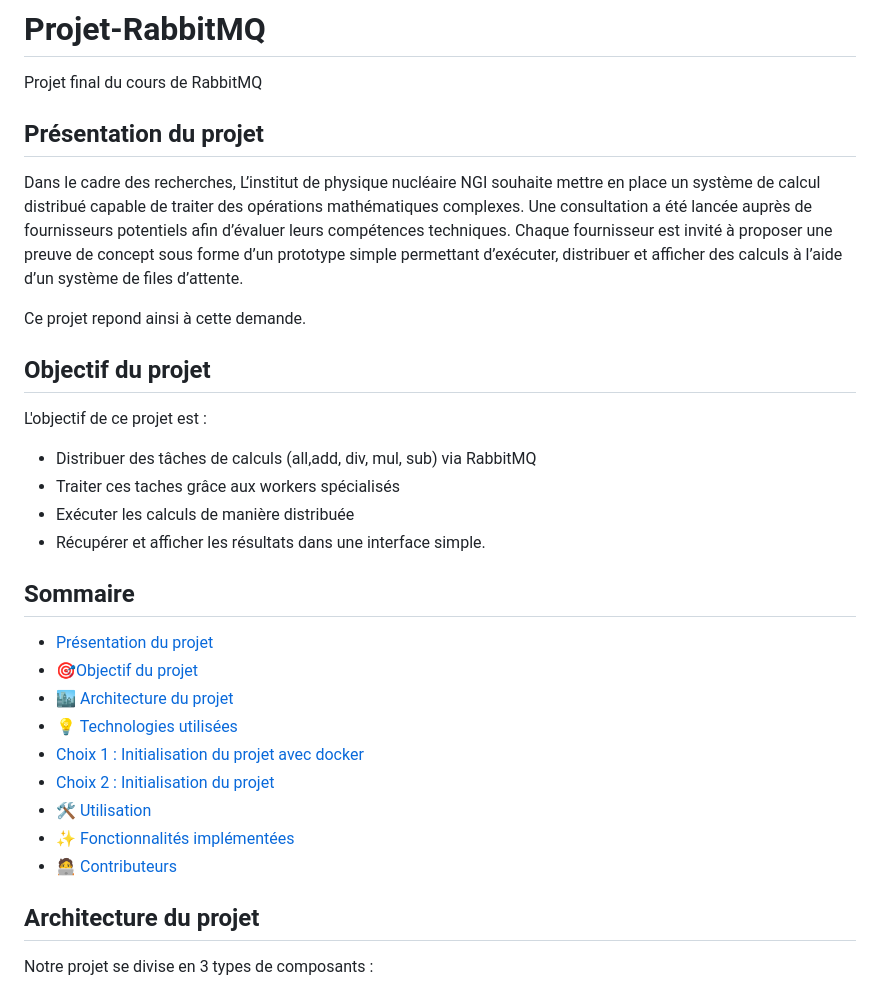
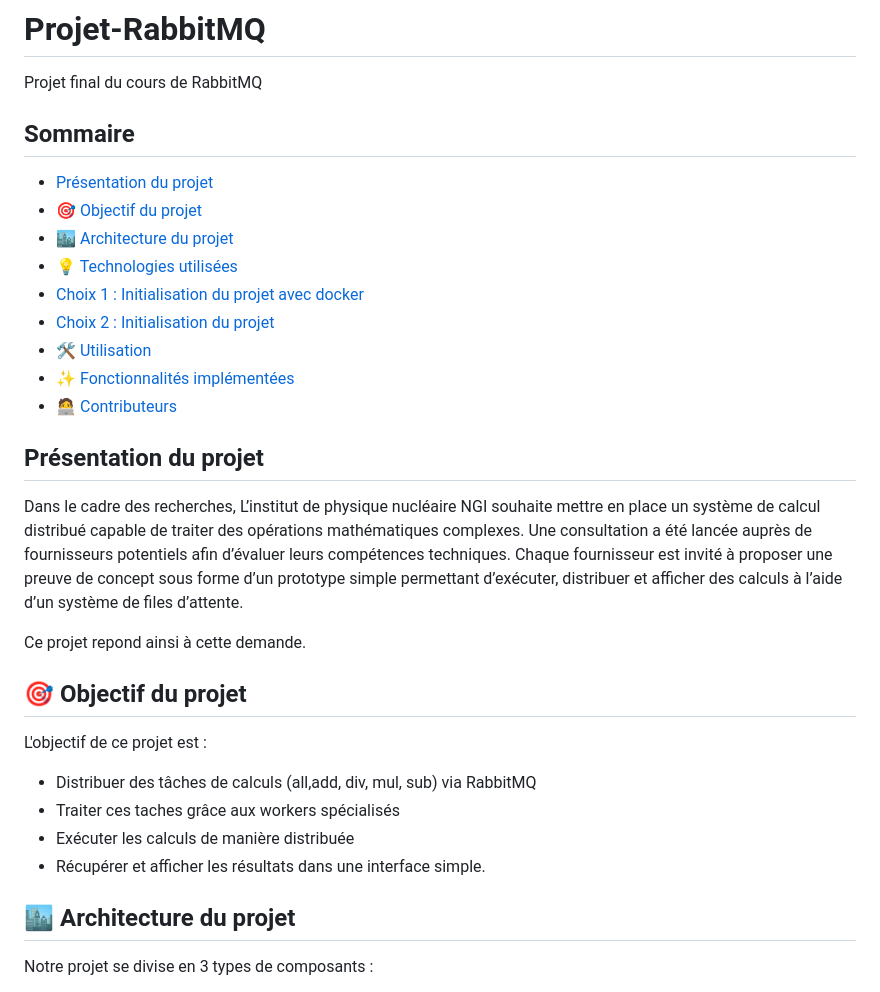
Before and after one commit to armanceau/Projet-RabbitMQ, a Markdown page: README.md, the part around one of its changes. Rendered like a GitHub page.

```diff
--- a/README.md
+++ b/README.md
@@ -1,6 +1,17 @@
 # Projet-RabbitMQ
 Projet final du cours de RabbitMQ
 
+## Sommaire
+
+- [Présentation du projet](#présentation-du-projet)
+- [🎯 Objectif du projet](#-objectif-du-projet)
+- [🏙️ Architecture du projet](#-architecture-du-projet)
+- [💡 Technologies utilisées](#-technologies-utilisées)
+- [Choix 1 : Initialisation du projet avec docker](#choix-1--initialisation-du-projet-avec-docker)
+- [Choix 2 : Initialisation du projet](#choix-2--initialisation-du-projet)
+- [🛠️ Utilisation](#-utilisation)
+- [✨ Fonctionnalités implémentées](#-fonctionnalités-implémentées)
+- [🧑‍💻 Contributeurs](#-contributeurs)
 
 ## Présentation du projet
 
@@ -10,7 +21,7 @@ Chaque fournisseur est invité à proposer une preuve de concept sous forme d’
 
 Ce projet repond ainsi à cette demande.
 
-## Objectif du projet
+## 🎯 Objectif du projet
 
 L'objectif de ce projet est :
 - Distribuer des tâches de calculs (all,add, div, mul, sub) via RabbitMQ
@@ -18,20 +29,7 @@ L'objectif de ce projet est :
 - Exécuter les calculs de manière distribuée
 - Récupérer et afficher les résultats dans une interface simple.
 
-## Sommaire
-
-- [Présentation du projet](#présentation-du-projet)
-- [🎯Objectif du projet](#objectif-du-projet)
-- [🏙️ Architecture du projet](#architecture-du-projet)
-- [💡 Technologies utilisées](#technologies-utilisées)
-- [Choix 1 : Initialisation du projet avec docker](#choix-1--initialisation-du-projet-avec-docker)
-- [Choix 2 : Initialisation du projet](#choix-2--initialisation-du-projet)
-- [🛠️ Utilisation](#utilisation)
-- [✨ Fonctionnalités implémentées](#fonctionnalités-implémentées)
-- [🧑‍💻 Contributeurs](#contributeurs)
-
-
-## Architecture du projet
+## 🏙 Architecture du projet
 
 Notre projet se divise en 3 types de composants :
 
```
Also changed, not shown: other parts of README.md (+4 -4 lines).
